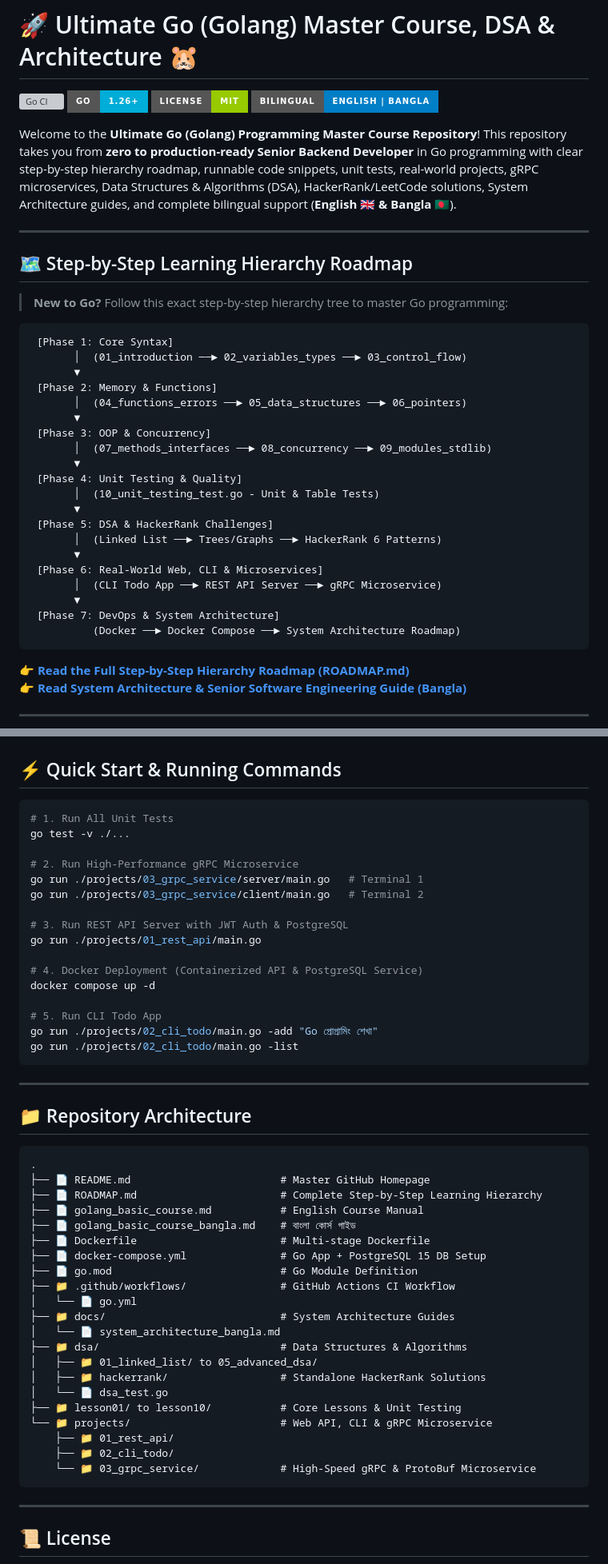
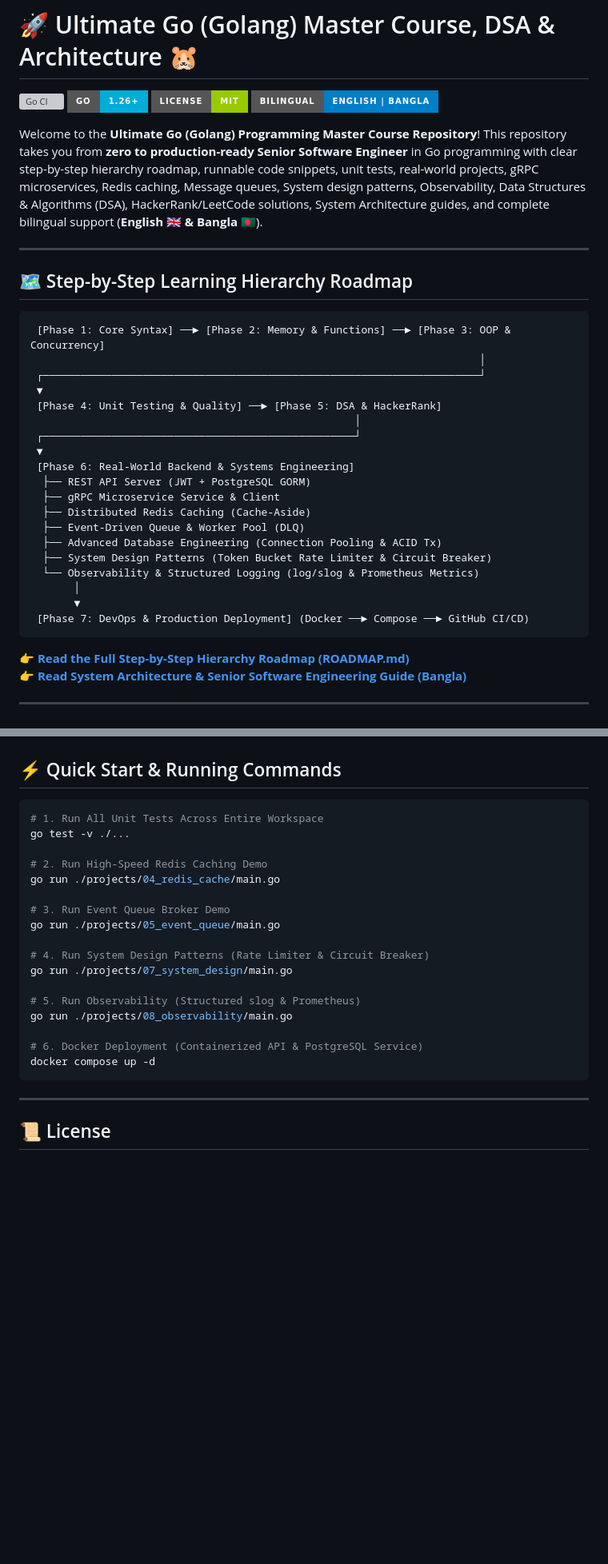
Before and after one commit to RoySuzon/go_learn, a Markdown page: README.md, 2 parts joined by grey strips. Shown at 80% size. Rendered like a GitHub page; badges without logos; blank space fills up the shorter version; grey boxes are pictures that could not be loaded.

Commit message:
docs: update README.md with complete Senior Software Engineer Go stack (Projects 01 to 08)

````diff
--- a/README.md
+++ b/README.md
@@ -5,35 +5,32 @@
 ![License](https://img.shields.io/badge/License-MIT-green.svg?style=for-the-badge)
 ![Language](https://img.shields.io/badge/Bilingual-English%20%7C%20Bangla-blue?style=for-the-badge)
 
-Welcome to the **Ultimate Go (Golang) Programming Master Course Repository**! This repository takes you from **zero to production-ready Senior Backend Developer** in Go programming with clear step-by-step hierarchy roadmap, runnable code snippets, unit tests, real-world projects, gRPC microservices, Data Structures & Algorithms (DSA), HackerRank/LeetCode solutions, System Architecture guides, and complete bilingual support (**English 🇬🇧 & Bangla 🇧🇩**).
+Welcome to the **Ultimate Go (Golang) Programming Master Course Repository**! This repository takes you from **zero to production-ready Senior Software Engineer** in Go programming with clear step-by-step hierarchy roadmap, runnable code snippets, unit tests, real-world projects, gRPC microservices, Redis caching, Message queues, System design patterns, Observability, Data Structures & Algorithms (DSA), HackerRank/LeetCode solutions, System Architecture guides, and complete bilingual support (**English 🇬🇧 & Bangla 🇧🇩**).
 
 ---
 
 ## 🗺️ Step-by-Step Learning Hierarchy Roadmap
 
-> **New to Go?** Follow this exact step-by-step hierarchy tree to master Go programming:
-
 ```text
- [Phase 1: Core Syntax]
-       │  (01_introduction ──► 02_variables_types ──► 03_control_flow)
+ [Phase 1: Core Syntax] ──► [Phase 2: Memory & Functions] ──► [Phase 3: OOP & Concurrency]
+                                                                        │
+ ┌──────────────────────────────────────────────────────────────────────┘
+ ▼
+ [Phase 4: Unit Testing & Quality] ──► [Phase 5: DSA & HackerRank]
+                                                    │
+ ┌──────────────────────────────────────────────────┘
+ ▼
+ [Phase 6: Real-World Backend & Systems Engineering]
+  ├── REST API Server (JWT + PostgreSQL GORM)
+  ├── gRPC Microservice Service & Client
+  ├── Distributed Redis Caching (Cache-Aside)
+  ├── Event-Driven Queue & Worker Pool (DLQ)
+  ├── Advanced Database Engineering (Connection Pooling & ACID Tx)
+  ├── System Design Patterns (Token Bucket Rate Limiter & Circuit Breaker)
+  └── Observability & Structured Logging (log/slog & Prometheus Metrics)
+       │
        ▼
- [Phase 2: Memory & Functions]
-       │  (04_functions_errors ──► 05_data_structures ──► 06_pointers)
-       ▼
- [Phase 3: OOP & Concurrency]
-       │  (07_methods_interfaces ──► 08_concurrency ──► 09_modules_stdlib)
-       ▼
- [Phase 4: Unit Testing & Quality]
-       │  (10_unit_testing_test.go - Unit & Table Tests)
-       ▼
- [Phase 5: DSA & HackerRank Challenges]
-       │  (Linked List ──► Trees/Graphs ──► HackerRank 6 Patterns)
-       ▼
- [Phase 6: Real-World Web, CLI & Microservices]
-       │  (CLI Todo App ──► REST API Server ──► gRPC Microservice)
-       ▼
- [Phase 7: DevOps & System Architecture]
-          (Docker ──► Docker Compose ──► System Architecture Roadmap)
+ [Phase 7: DevOps & Production Deployment] (Docker ──► Compose ──► GitHub CI/CD)
 ```
 
 👉 **[Read the Full Step-by-Step Hierarchy Roadmap (ROADMAP.md)](ROADMAP.md)**
@@ -67,50 +68,23 @@ Welcome to the **Ultimate Go (Golang) Programming Master Course Repository**! Th
 ## ⚡ Quick Start & Running Commands
 
 ```bash
-# 1. Run All Unit Tests
+# 1. Run All Unit Tests Across Entire Workspace
 go test -v ./...
 
-# 2. Run High-Performance gRPC Microservice
-go run ./projects/03_grpc_service/server/main.go   # Terminal 1
-go run ./projects/03_grpc_service/client/main.go   # Terminal 2
+# 2. Run High-Speed Redis Caching Demo
+go run ./projects/04_redis_cache/main.go
 
-# 3. Run REST API Server with JWT Auth & PostgreSQL
-go run ./projects/01_rest_api/main.go
+# 3. Run Event Queue Broker Demo
+go run ./projects/05_event_queue/main.go
 
-# 4. Docker Deployment (Containerized API & PostgreSQL Service)
+# 4. Run System Design Patterns (Rate Limiter & Circuit Breaker)
+go run ./projects/07_system_design/main.go
+
+# 5. Run Observability (Structured slog & Prometheus)
+go run ./projects/08_observability/main.go
+
+# 6. Docker Deployment (Containerized API & PostgreSQL Service)
 docker compose up -d
-
-# 5. Run CLI Todo App
-go run ./projects/02_cli_todo/main.go -add "Go প্রোগ্রামিং শেখা"
-go run ./projects/02_cli_todo/main.go -list
-```
-
----
-
-## 📁 Repository Architecture
-
-```text
-.
-├── 📄 README.md                        # Master GitHub Homepage
-├── 📄 ROADMAP.md                       # Complete Step-by-Step Learning Hierarchy
-├── 📄 golang_basic_course.md           # English Course Manual
-├── 📄 golang_basic_course_bangla.md    # বাংলা কোর্স গাইড
-├── 📄 Dockerfile                       # Multi-stage Dockerfile
-├── 📄 docker-compose.yml               # Go App + PostgreSQL 15 DB Setup
-├── 📄 go.mod                           # Go Module Definition
-├── 📁 .github/workflows/               # GitHub Actions CI Workflow
-│   └── 📄 go.yml
-├── 📁 docs/                            # System Architecture Guides
-│   └── 📄 system_architecture_bangla.md
-├── 📁 dsa/                             # Data Structures & Algorithms
-│   ├── 📁 01_linked_list/ to 05_advanced_dsa/
-│   ├── 📁 hackerrank/                  # Standalone HackerRank Solutions
-│   └── 📄 dsa_test.go
-├── 📁 lesson01/ to lesson10/           # Core Lessons & Unit Testing
-└── 📁 projects/                        # Web API, CLI & gRPC Microservice
-    ├── 📁 01_rest_api/
-    ├── 📁 02_cli_todo/
-    └── 📁 03_grpc_service/             # High-Speed gRPC & ProtoBuf Microservice
 ```
 
 ---
````
Also changed, not shown: other parts of README.md (+22 -18 lines).
